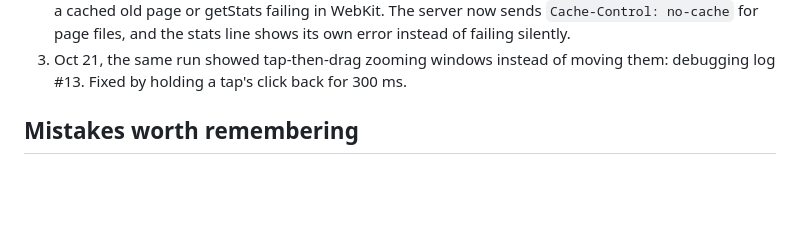
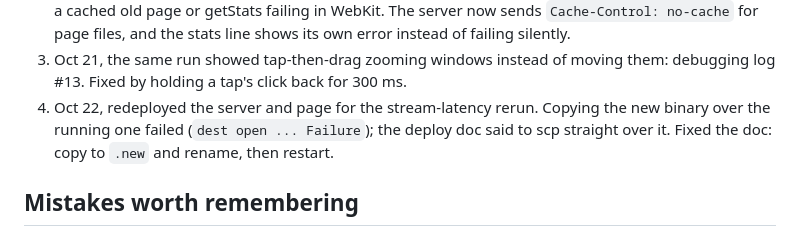
Before and after one commit to AbhishekS-06/RemoteBridge, a Markdown page: docs/process-log.md, the part around the change. Rendered like a GitHub page; blank space fills up the shorter version.

```diff
--- a/docs/process-log.md
+++ b/docs/process-log.md
@@ -521,6 +521,10 @@ v4 because sign-in would throw them away.
 3. Oct 21, the same run showed tap-then-drag zooming windows instead of
    moving them: debugging log #13. Fixed by holding a tap's click back for
    300 ms.
+4. Oct 22, redeployed the server and page for the stream-latency rerun.
+   Copying the new binary over the running one failed (`dest open ...
+   Failure`); the deploy doc said to scp straight over it. Fixed the doc:
+   copy to `.new` and rename, then restart.
 
 ## Mistakes worth remembering
 
```
Also changed, not shown: docs/deploy.md (+5 -1 lines).
